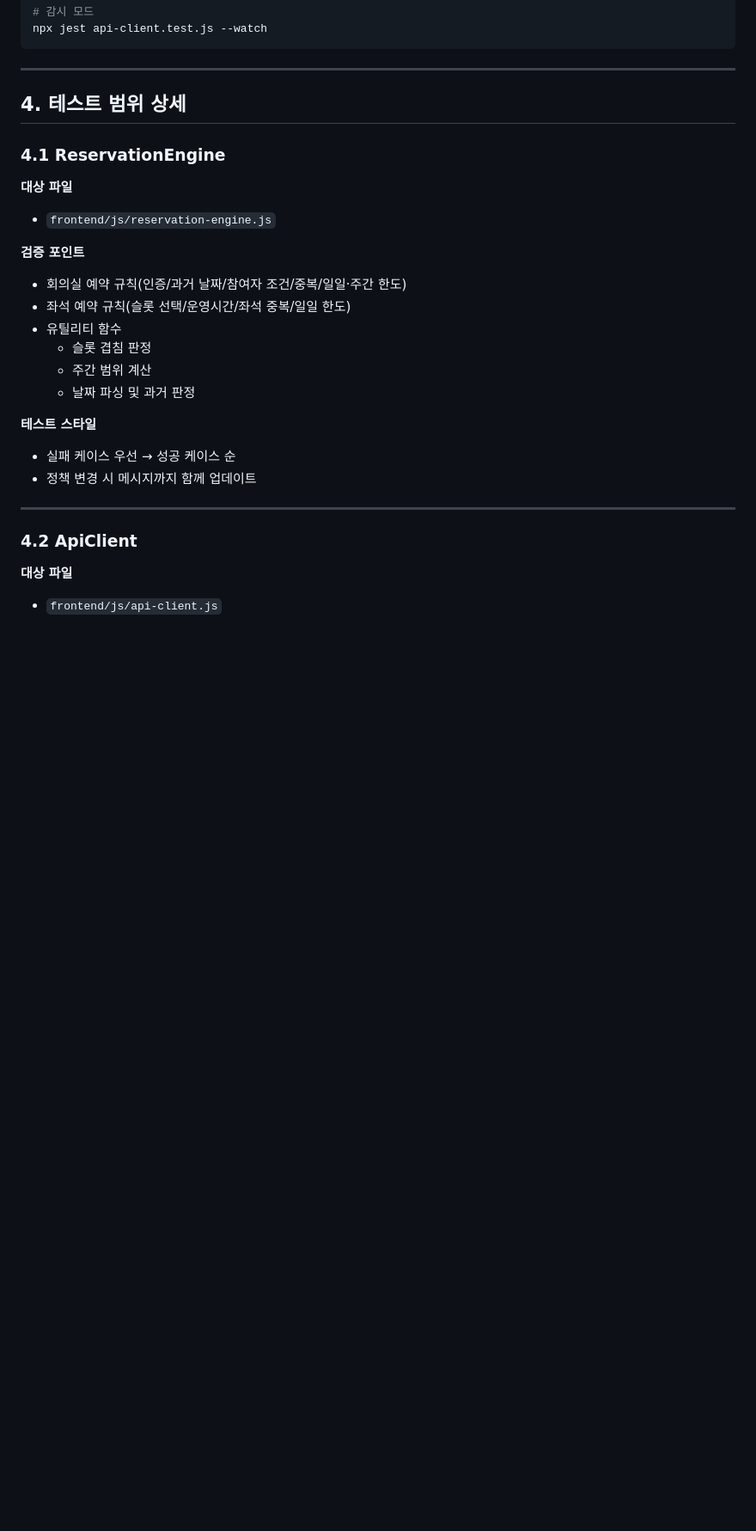
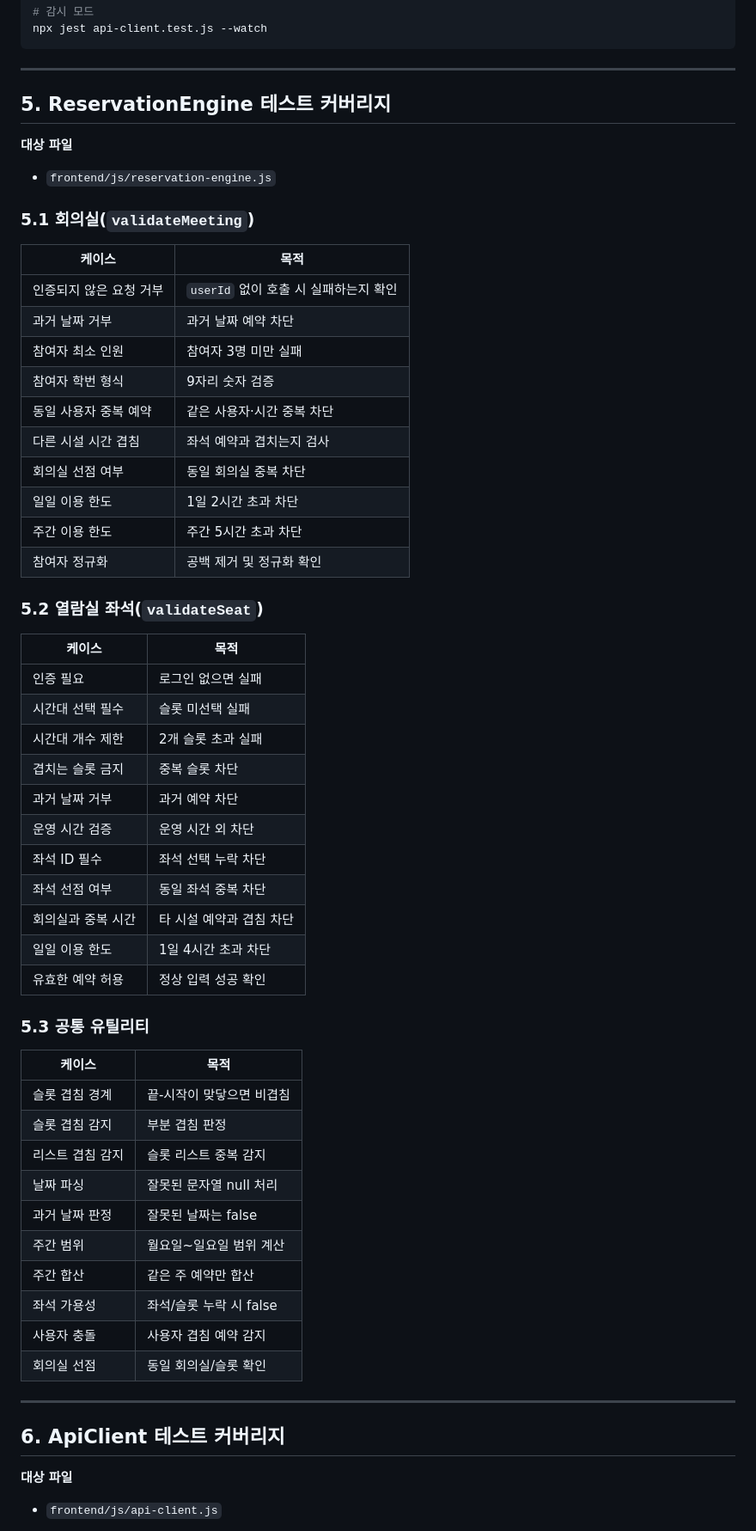
Before and after one commit to nadajinny/CampusSeat_Reservation, a Markdown page: docs/frontend/test.md, the part around the change printed below. Shown: that part at 86% size. Drawn GitHub-style; blank space fills up the shorter version.

```diff
--- a/docs/frontend/test.md
+++ b/docs/frontend/test.md
@@ -43,28 +54,60 @@ npx jest api-client.test.js --watch
 
 ---
 
-## 4. 테스트 범위 상세
-
-### 4.1 ReservationEngine
+## 5. ReservationEngine 테스트 커버리지
 
 **대상 파일**
 - `frontend/js/reservation-engine.js`
 
-**검증 포인트**
-- 회의실 예약 규칙(인증/과거 날짜/참여자 조건/중복/일일·주간 한도)
-- 좌석 예약 규칙(슬롯 선택/운영시간/좌석 중복/일일 한도)
-- 유틸리티 함수
-  - 슬롯 겹침 판정
-  - 주간 범위 계산
-  - 날짜 파싱 및 과거 판정
+### 5.1 회의실(`validateMeeting`)
 
-**테스트 스타일**
-- 실패 케이스 우선 → 성공 케이스 순
-- 정책 변경 시 메시지까지 함께 업데이트
+| 케이스 | 목적 |
+| --- | --- |
+| 인증되지 않은 요청 거부 | `userId` 없이 호출 시 실패하는지 확인 |
+| 과거 날짜 거부 | 과거 날짜 예약 차단 |
+| 참여자 최소 인원 | 참여자 3명 미만 실패 |
+| 참여자 학번 형식 | 9자리 숫자 검증 |
+| 동일 사용자 중복 예약 | 같은 사용자·시간 중복 차단 |
+| 다른 시설 시간 겹침 | 좌석 예약과 겹치는지 검사 |
+| 회의실 선점 여부 | 동일 회의실 중복 차단 |
+| 일일 이용 한도 | 1일 2시간 초과 차단 |
+| 주간 이용 한도 | 주간 5시간 초과 차단 |
+| 참여자 정규화 | 공백 제거 및 정규화 확인 |
+
+### 5.2 열람실 좌석(`validateSeat`)
+
+| 케이스 | 목적 |
+| --- | --- |
+| 인증 필요 | 로그인 없으면 실패 |
+| 시간대 선택 필수 | 슬롯 미선택 실패 |
+| 시간대 개수 제한 | 2개 슬롯 초과 실패 |
+| 겹치는 슬롯 금지 | 중복 슬롯 차단 |
+| 과거 날짜 거부 | 과거 예약 차단 |
+| 운영 시간 검증 | 운영 시간 외 차단 |
+| 좌석 ID 필수 | 좌석 선택 누락 차단 |
+| 좌석 선점 여부 | 동일 좌석 중복 차단 |
+| 회의실과 중복 시간 | 타 시설 예약과 겹침 차단 |
+| 일일 이용 한도 | 1일 4시간 초과 차단 |
+| 유효한 예약 허용 | 정상 입력 성공 확인 |
+
+### 5.3 공통 유틸리티
+
+| 케이스 | 목적 |
+| --- | --- |
+| 슬롯 겹침 경계 | 끝-시작이 맞닿으면 비겹침 |
+| 슬롯 겹침 감지 | 부분 겹침 판정 |
+| 리스트 겹침 감지 | 슬롯 리스트 중복 감지 |
+| 날짜 파싱 | 잘못된 문자열 null 처리 |
+| 과거 날짜 판정 | 잘못된 날짜는 false |
+| 주간 범위 | 월요일~일요일 범위 계산 |
+| 주간 합산 | 같은 주 예약만 합산 |
+| 좌석 가용성 | 좌석/슬롯 누락 시 false |
+| 사용자 충돌 | 사용자 겹침 예약 감지 |
+| 회의실 선점 | 동일 회의실/슬롯 확인 |
 
 ---
 
-### 4.2 ApiClient
+## 6. ApiClient 테스트 커버리지
 
 **대상 파일**
 - `frontend/js/api-client.js`
```
Also changed, not shown: other parts of docs/frontend/test.md (+37 -22 lines), docs/frontend/frontend-test.md (deleted, +0 -157 lines).
